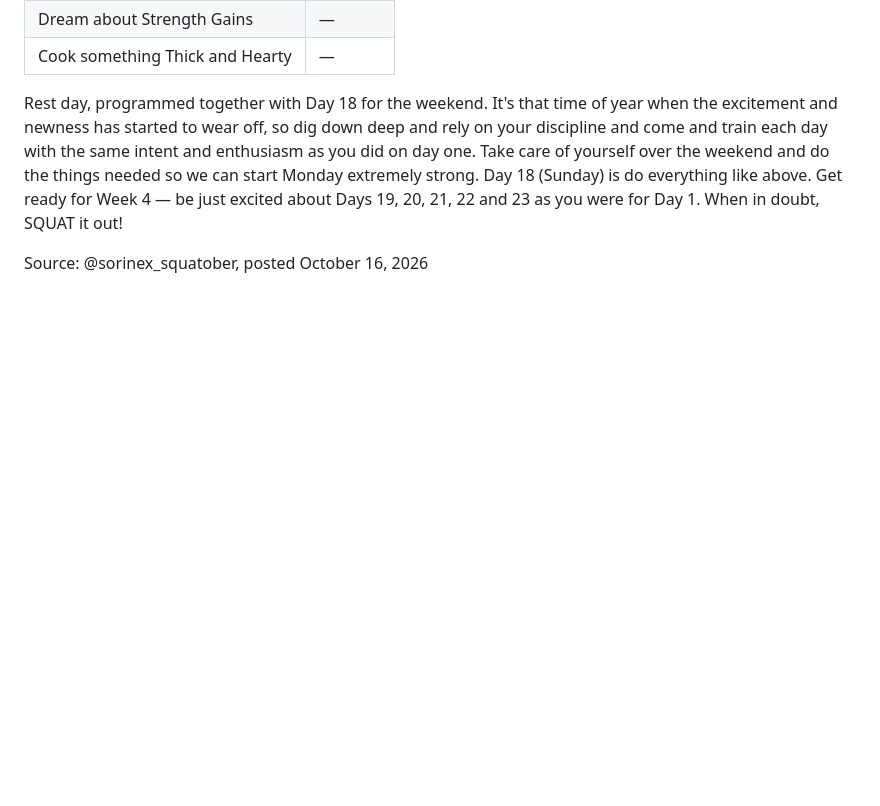
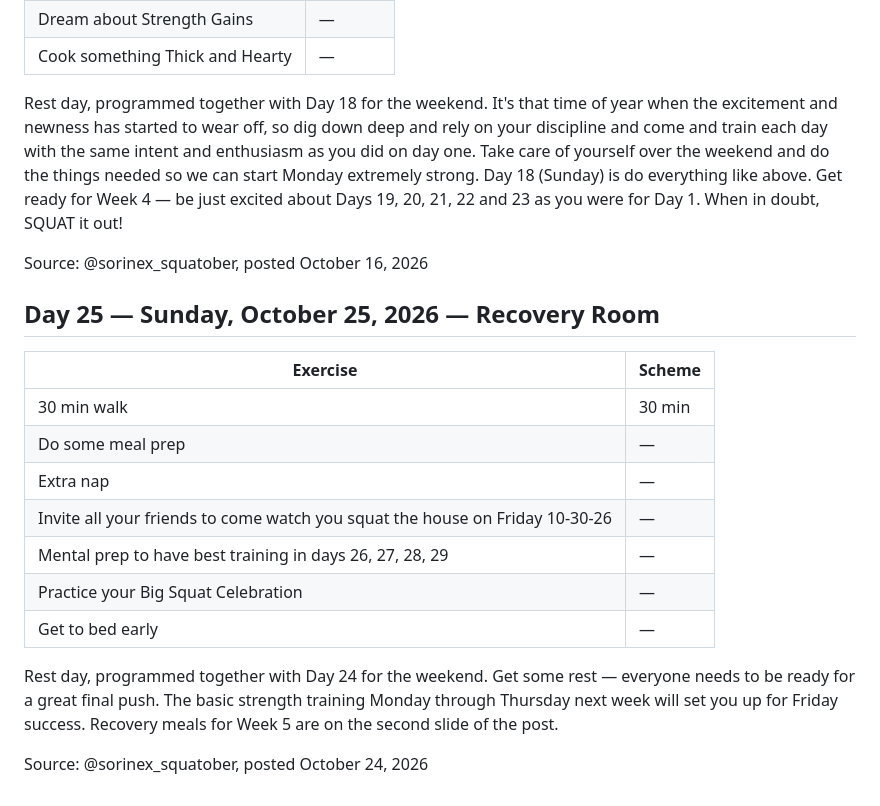
Before and after one commit to adamkanene/life-coach-data, a Markdown page: SQUATOBER-2026.md, the part around the change. GitHub-like rendering; blank space fills up the shorter version.

Commit message:
Log Squatober day 25

```diff
--- a/SQUATOBER-2026.md
+++ b/SQUATOBER-2026.md
@@ -140,3 +140,19 @@ Source: @sorinex_squatober, posted October 13, 2026
 Rest day, programmed together with Day 18 for the weekend. It's that time of year when the excitement and newness has started to wear off, so dig down deep and rely on your discipline and come and train each day with the same intent and enthusiasm as you did on day one. Take care of yourself over the weekend and do the things needed so we can start Monday extremely strong. Day 18 (Sunday) is do everything like above. Get ready for Week 4 — be just excited about Days 19, 20, 21, 22 and 23 as you were for Day 1. When in doubt, SQUAT it out!
 
 Source: @sorinex_squatober, posted October 16, 2026
+
+## Day 25 — Sunday, October 25, 2026 — Recovery Room
+
+| Exercise | Scheme |
+| --- | --- |
+| 30 min walk | 30 min |
+| Do some meal prep | — |
+| Extra nap | — |
+| Invite all your friends to come watch you squat the house on Friday 10-30-26 | — |
+| Mental prep to have best training in days 26, 27, 28, 29 | — |
+| Practice your Big Squat Celebration | — |
+| Get to bed early | — |
+
+Rest day, programmed together with Day 24 for the weekend. Get some rest — everyone needs to be ready for a great final push. The basic strength training Monday through Thursday next week will set you up for Friday success. Recovery meals for Week 5 are on the second slide of the post.
+
+Source: @sorinex_squatober, posted October 24, 2026
```
